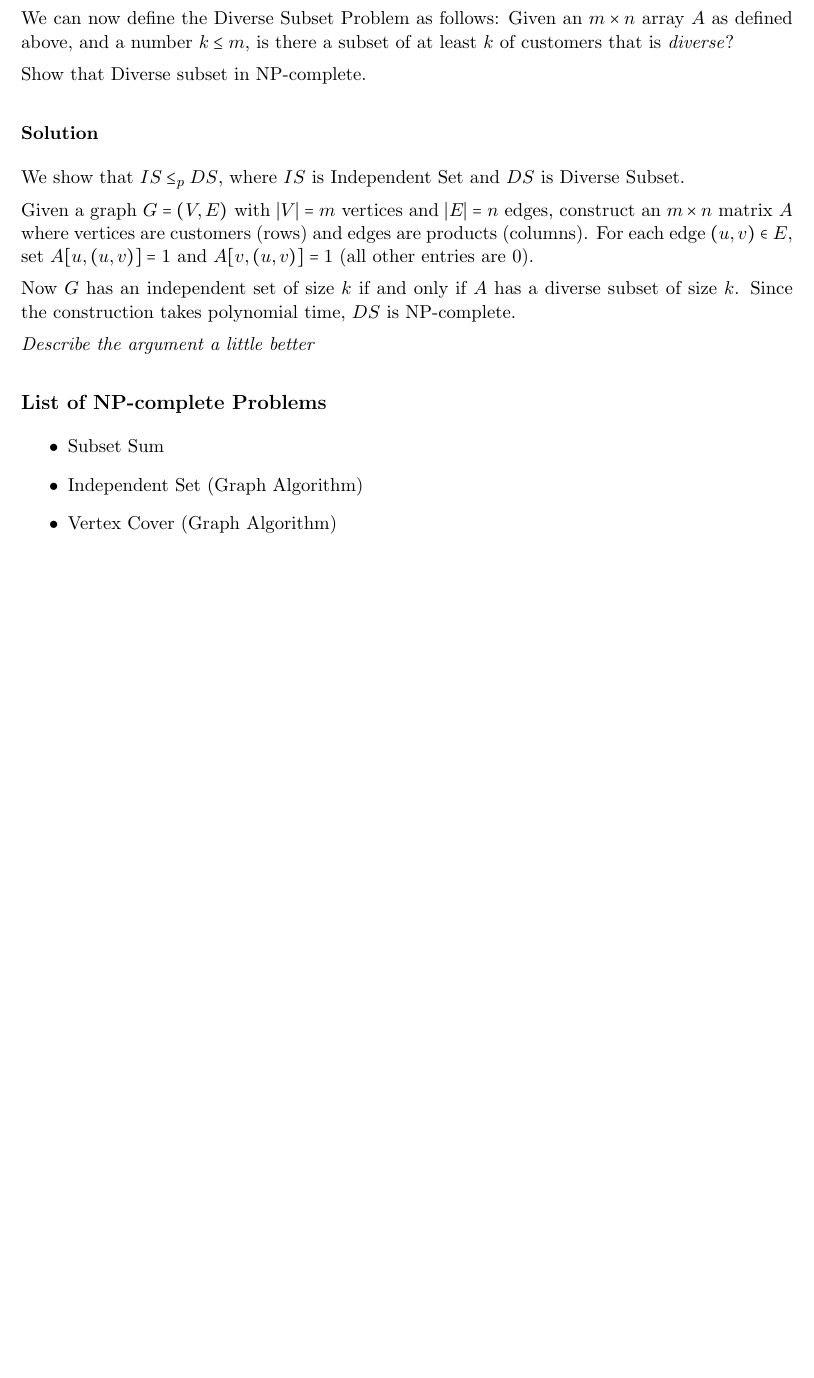
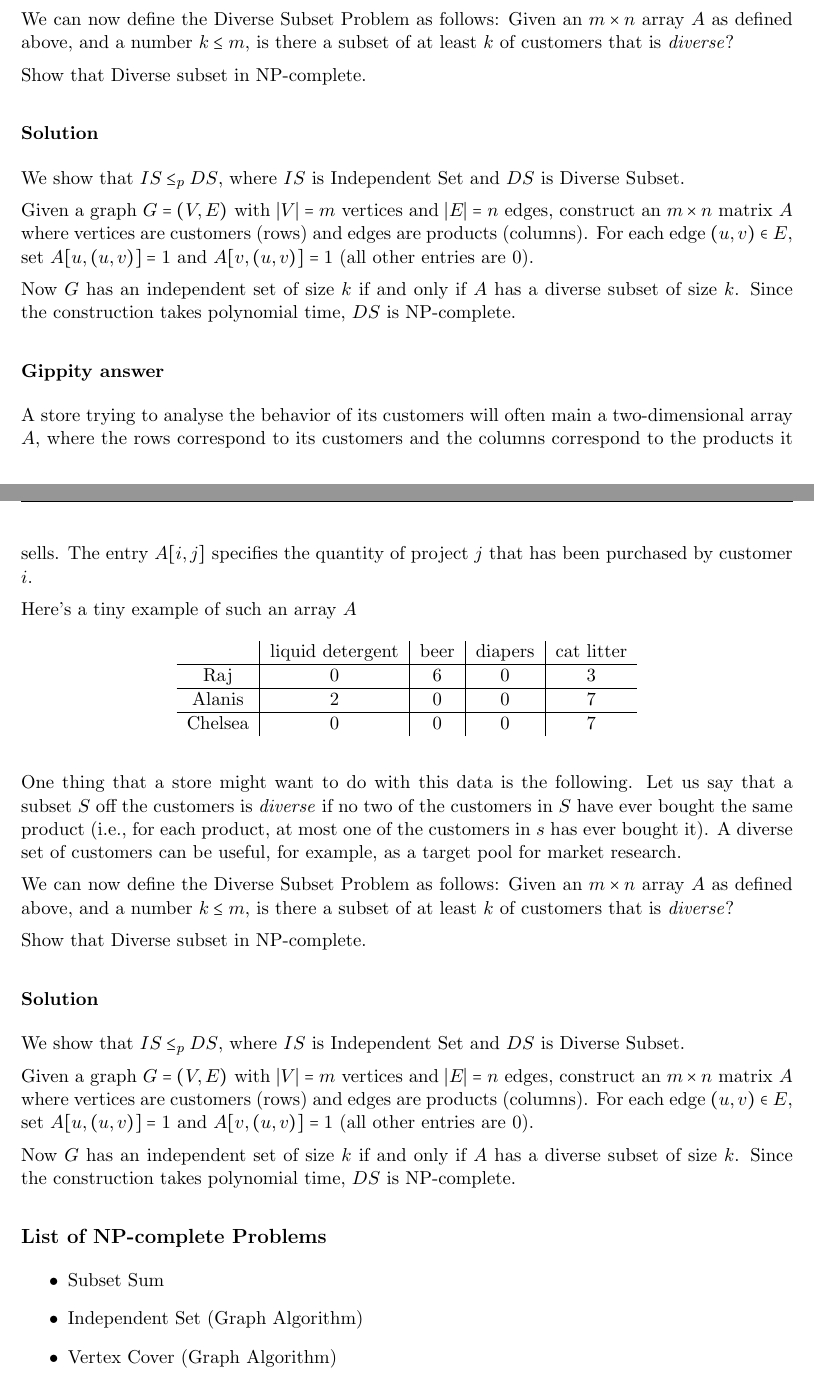
Before and after one commit to Sebastian-Francis-Taylor/Algorithms-and-Data-Structures-II-Notes, a LaTeX document (main.tex, which reads Subjects/NP completeness.tex, packages.tex): part of page 7 of 10 before the commit and two parts of pages 10 and 11 of 14 after it, the two joined at a grey line, cut so that both start at the same text, the shorter picture padded with empty space. Compiled offline with pdfLaTeX.

Commit message:
loads of shit

```diff
--- a/Subjects/NP completeness.tex
+++ b/Subjects/NP completeness.tex
@@ -39,8 +45,42 @@ Now $G$ has an independent set of size $k$ if and only if $A$ has a diverse
 subset of size $k$. Since the construction takes polynomial time, $DS$ is
 NP-complete.
 
+\subsubsection{Gippity answer}
+A store trying to analyse the behavior of its customers will often main a
+two-dimensional array $A$, where the rows correspond to its customers and the
+columns correspond to the products it sells. The entry $A[i,j]$ specifies the
+quantity of project $j$ that has been purchased by customer $i$.
 
-\emph{Describe the argument a little better}
+Here's a tiny example of such an array $A$
+
+\begin{table}[H]
+    \centering
+    \begin{tabular}{c|c|c|c|c}
+        & liquid detergent & beer & diapers & cat litter \\
+        \hline
+        Raj & 0 & 6 & 0 & 3 \\
+        \hline
+        Alanis & 2 & 0 & 0 & 7 \\
+        \hline
+        Chelsea & 0 & 0 & 0 & 7 \\
+    \end{tabular}
+\end{table}
+One thing that a store might want to do with this data is the following. Let us say that a subset $S$ off the customers is \emph{diverse} if no two of the customers in $S$ have ever bought the same product (i.e., for each product, at most one of the customers in $s$ has ever bought it). A diverse set of customers can be useful, for example, as a target pool for market research.
+
+We can now define the Diverse Subset Problem as follows: Given an $m\times n$ array $A$ as defined above, and a number $k \leq m$, is there a subset of at least $k$ of customers that is \emph{diverse}?
+
+Show that Diverse subset in NP-complete.
+\subsubsection{Solution}
+We show that $IS \leq_p DS$, where $IS$ is Independent Set and $DS$ is Diverse Subset.
+
+Given a graph $G = (V, E)$ with $|V| = m$ vertices and $|E| = n$ edges,
+construct an $m \times n$ matrix $A$ where vertices are customers (rows) and
+edges are products (columns). For each edge $(u,v) \in E$, set $A[u, (u,v)] =
+1$ and $A[v, (u,v)] = 1$ (all other entries are 0).
+
+Now $G$ has an independent set of size $k$ if and only if $A$ has a diverse
+subset of size $k$. Since the construction takes polynomial time, $DS$ is
+NP-complete.
 
 \subsection{List of NP-complete Problems}
 \begin{itemize}
--- a/packages.tex
+++ b/packages.tex
@@ -13,6 +13,7 @@
 \usepackage{subcaption}
 \usepackage[rgb]{xcolor}
 \usepackage{tikz}
+\usetikzlibrary{positioning, calc, arrows.meta}
 \usepackage{makecell}
 \usepackage{dsfont}
 \usepackage{MnSymbol}
```
Also changed, not shown: Subjects/Dynamic Programming.tex (+19 -7 lines), Subjects/Flow.tex (+4 -3 lines), Subjects/Partial Sums and Dynamic arrays.tex (+1 -0 lines), Subjects/Randomised.tex (+14 -1 lines), Subjects/recursion trees.tex (added, +8 -0 lines), main.tex (+3 -1 lines), Algo2-notes.pdf, Images/Recursion Tree.png (added), Subjects/NP completeness.tex (6 more changed lines).
